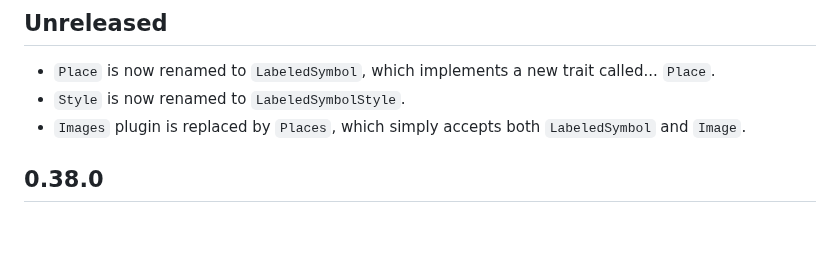
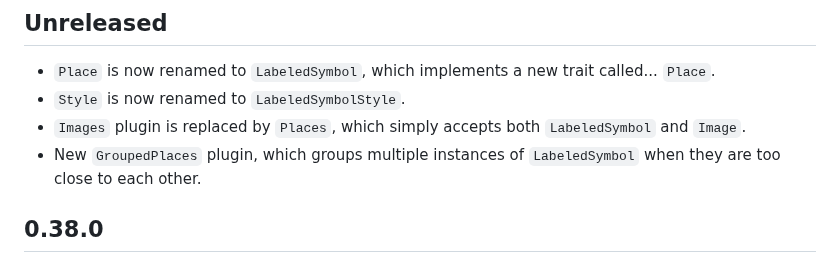
Before and after one commit to podusowski/walkers, a Markdown page: CHANGELOG.md, the part around the change. Rendered like a GitHub page; blank space fills up the shorter version.

Commit message:
changelog

```diff
--- a/CHANGELOG.md
+++ b/CHANGELOG.md
@@ -7,6 +7,8 @@ All notable changes to this project will be documented in this file.
 * `Place` is now renamed to `LabeledSymbol`, which implements a new trait called... `Place`.
 * `Style` is now renamed to `LabeledSymbolStyle`.
 * `Images` plugin is replaced by `Places`, which simply accepts both `LabeledSymbol` and `Image`.
+* New `GroupedPlaces` plugin, which groups multiple instances of `LabeledSymbol` when they are too
+  close to each other.
 
 ## 0.38.0
 
```
